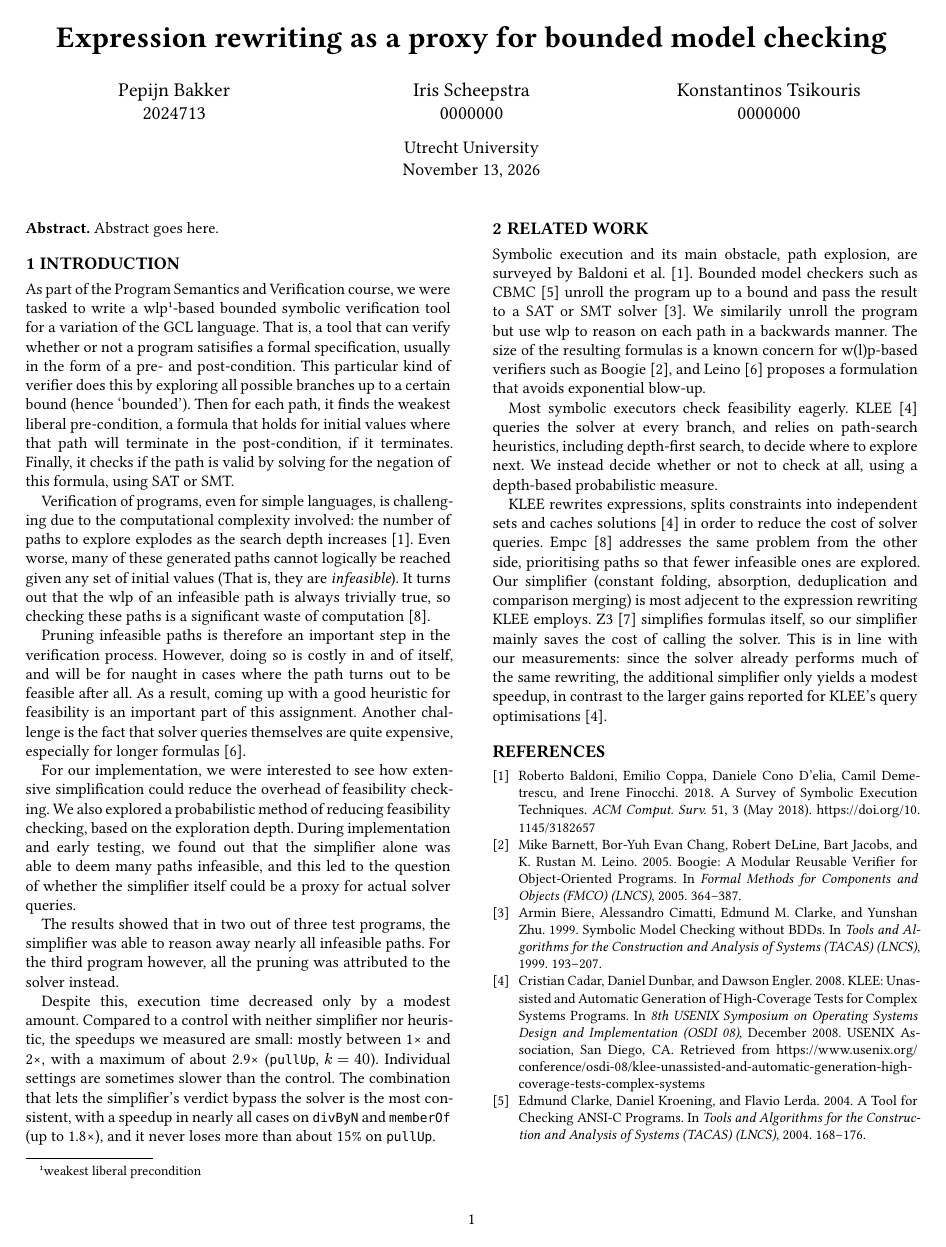
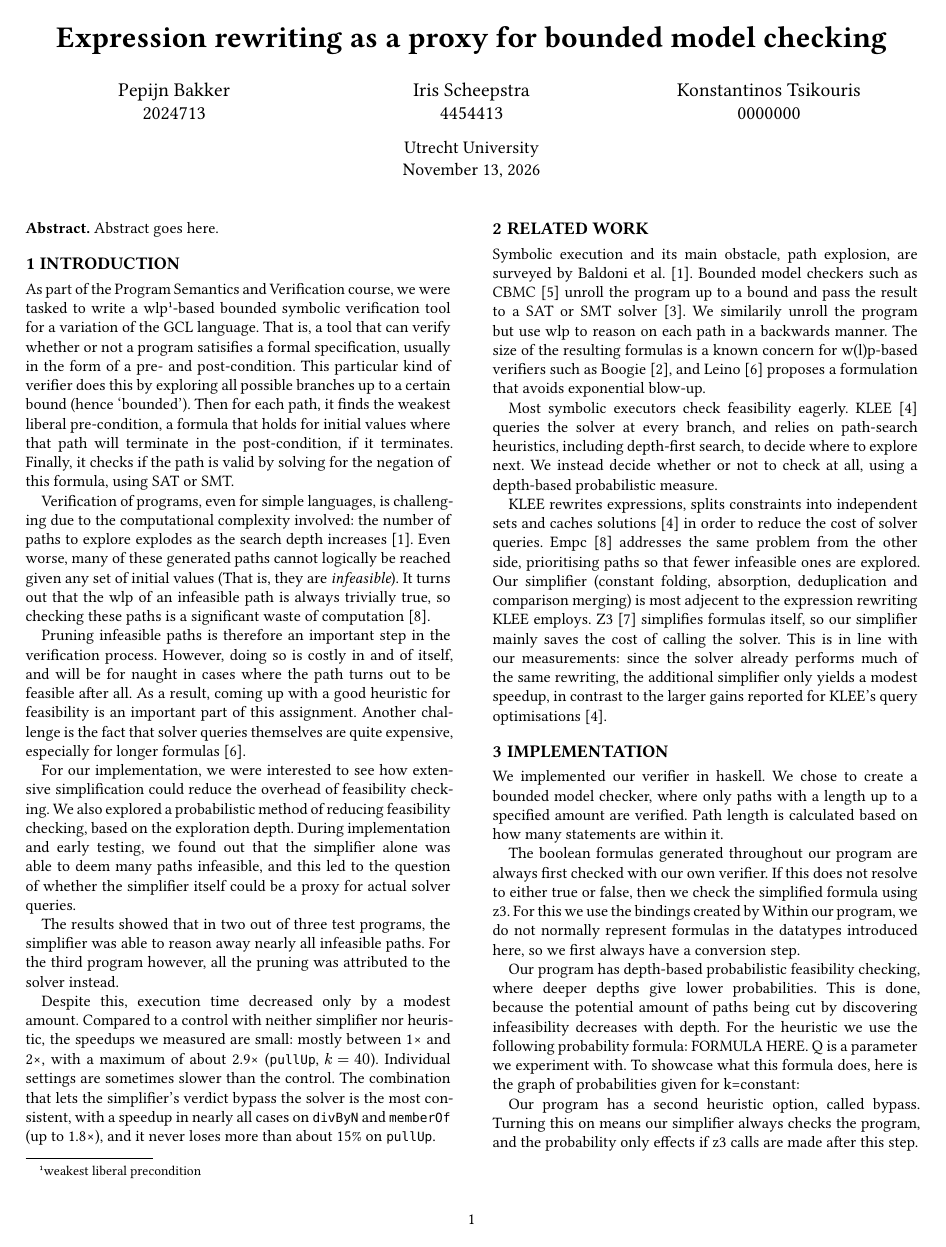
Before and after one commit to peppidesu/uu-psav, a Typst document (paper/main.typ): page 1 of 2. Compiled offline with Typst 0.15.

Commit message:
Trying to make a bit of a rough outline to get a feel for what should be written down and to make concurrent work easier.

```diff
--- a/paper/main.typ
+++ b/paper/main.typ
@@ -1,7 +1,7 @@
 #let title = [Expression rewriting as a proxy for bounded model checking]
 #let authors = (
   ([Pepijn Bakker], [2024713]),
-  ([Iris Scheepstra], [0000000]),
+  ([Iris Scheepstra], [4454413]),
   ([Konstantinos Tsikouris], [0000000]),
 )
 // ACM sigconf-style layout (two columns, US Letter), without conference metadata.
@@ -69,3 +69,34 @@ Most symbolic executors check feasibility eagerly. KLEE @cadar2008klee queries t
 
 KLEE rewrites expressions, splits constraints into independent sets and caches solutions @cadar2008klee in order to reduce the cost of solver queries. Empc @yao2025empc addresses the same problem from the other side, prioritising paths so that fewer infeasible ones are explored. Our simplifier (constant folding, absorption, deduplication and comparison merging) is most adjecent to the expression rewriting KLEE employs. Z3 @demoura2008z3 simplifies formulas itself, so our simplifier mainly saves the cost of calling the solver. This is in line with our measurements: since the solver already performs much of the same rewriting, the additional simplifier only yields a modest speedup, in contrast to the larger gains reported for KLEE's query optimisations @cadar2008klee.
 
+= Implementation
+// We do bounded model checker, early stopping if false
+We implemented our verifier in haskell. We chose to create a bounded model checker, where only paths with a length up to a specified amount are verified. Path length is calculated based on how many statements are within it. // Mention if we do anything that makes what appears like 1 statement become multiple
+
+// Use wlp
+
+// Tree explanation
+
+// // Boolean formula's are first checked with simplifier and then z3,, using the bindings
+The boolean formulas generated throughout our program are always first checked with our own verifier. // if space elaborate a lot and add subheading
+If this does not resolve to either true or false, then we check the simplified formula using z3. // Insert citation
+For this we use the bindings created by // Insert citation
+Within our program, we do not normally represent formulas in the datatypes introduced here, so we first always have a conversion step.
+
+Our program has depth-based probabilistic feasibility checking, where deeper depths give lower probabilities. This is done, because the potential amount of paths being cut by discovering infeasibility decreases with depth. For the heuristic we use the following probability formula:
+FORMULA HERE.
+Q is a parameter we experiment with. To showcase what this formula does, here is the graph of probabilities given for k=constant:
+
+Our program has a second heuristic option, called bypass. Turning this on means our simplifier always checks the program, and the probability only effects if z3 calls are made after this step.
+
+// Mention what do if no feasible path found anywhere
+
+= Methodology // Maybe there is a better name or something
+// Here we explain the following probs:
+// - Specs used for benchmarks
+// - For statistics how many times we run
+// - For benchmark that we use criterion
+// - Benchmark files used
+// - what heuristic of means
+
+= Experiment 1
@@ -71,0 +107 @@ KLEE rewrites expressions, splits constraints into independent sets and caches s
+k=30 of // fancy way to descrive series of Q used
```
Also changed, not shown: paper/main.typ (48 more changed lines).
